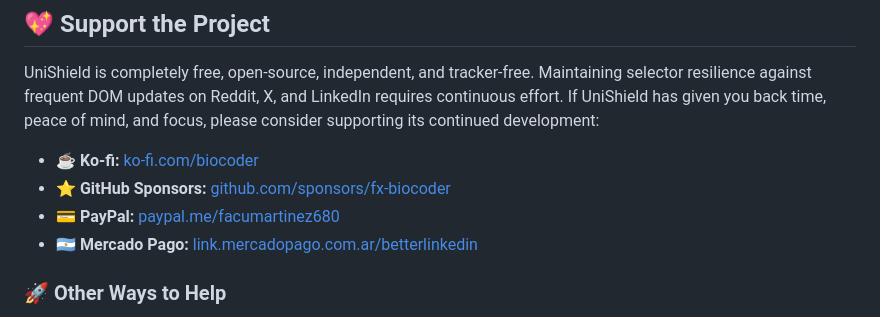
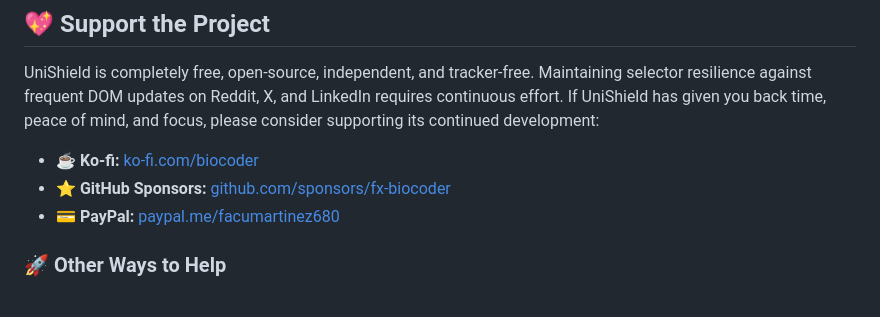
Before and after one commit to fx-biocoder/unishield, a Markdown page: README.md, the part around the change. Drawn GitHub-style.

```diff
--- a/README.md
+++ b/README.md
@@ -114,7 +114,7 @@ UniShield is completely free, open-source, independent, and tracker-free. Mainta
 - ☕ **Ko-fi:** [ko-fi.com/biocoder](https://ko-fi.com/biocoder)
 - ⭐ **GitHub Sponsors:** [github.com/sponsors/fx-biocoder](https://github.com/sponsors/fx-biocoder)
 - 💳 **PayPal:** [paypal.me/facumartinez680](https://paypal.me/facumartinez680)
-- 🇦🇷 **Mercado Pago:** [link.mercadopago.com.ar/betterlinkedin](https://link.mercadopago.com.ar/betterlinkedin)
+
 
 ### 🚀 Other Ways to Help
 - Star this repository on GitHub ⭐
```
